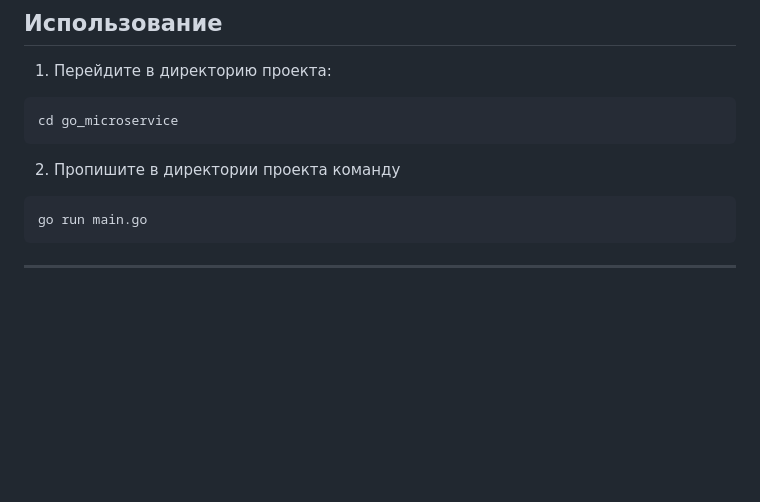
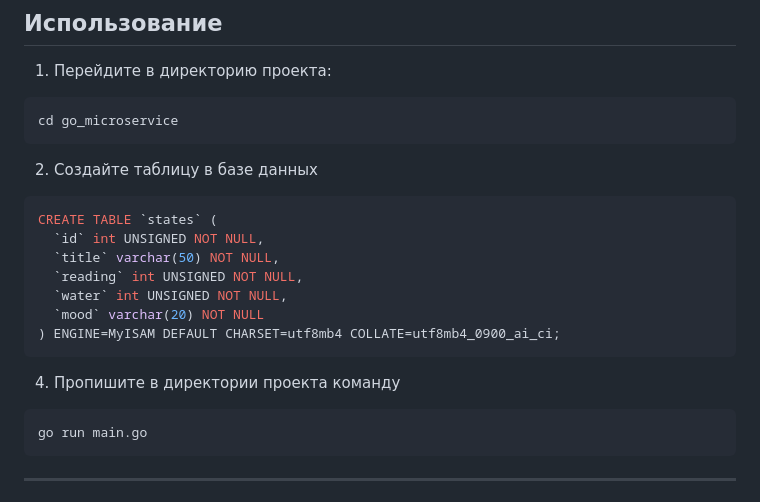
Before and after one commit to NeZorinEgor/TextComplexity-Service, a Markdown page: README.md, the part around the change. GitHub-like rendering; blank space fills up the shorter version.

````diff
--- a/README.md
+++ b/README.md
@@ -35,7 +35,18 @@ go get google.golang.org/grpc
 cd go_microservice
 ```
 
-2. Пропишите в директории проекта команду
+2. Создайте таблицу в базе данных
+```sql
+CREATE TABLE `states` (
+  `id` int UNSIGNED NOT NULL,
+  `title` varchar(50) NOT NULL,
+  `reading` int UNSIGNED NOT NULL,
+  `water` int UNSIGNED NOT NULL,
+  `mood` varchar(20) NOT NULL
+) ENGINE=MyISAM DEFAULT CHARSET=utf8mb4 COLLATE=utf8mb4_0900_ai_ci;
+```
+
+4. Пропишите в директории проекта команду
 
 ```go
 go run main.go
````
